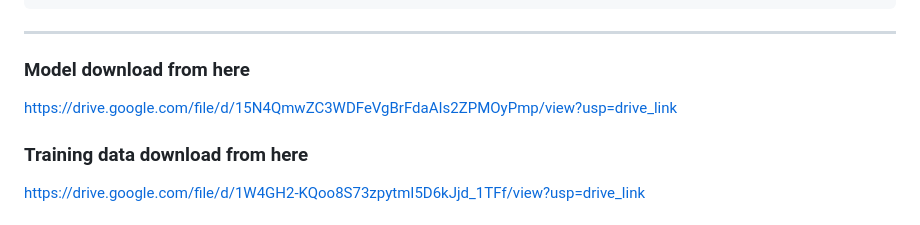
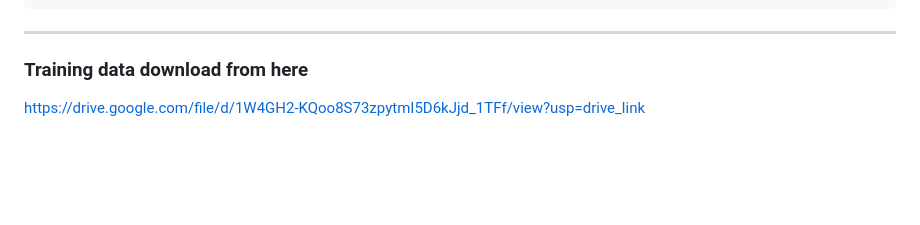
Before and after one commit to Saifobai/NLP_FAKENEWS_DATE_SUBJECT_03, a Markdown page: README.md, the part around the change. Rendered like a GitHub page; blank space fills up the shorter version.

````diff
--- a/README.md
+++ b/README.md
@@ -24,10 +24,6 @@ project-root/
 ```
 
 ---
-
-### Model download from here
-
-https://drive.google.com/file/d/15N4QmwZC3WDFeVgBrFdaAIs2ZPMOyPmp/view?usp=drive_link
 
 ### Training data download from here
 
````
